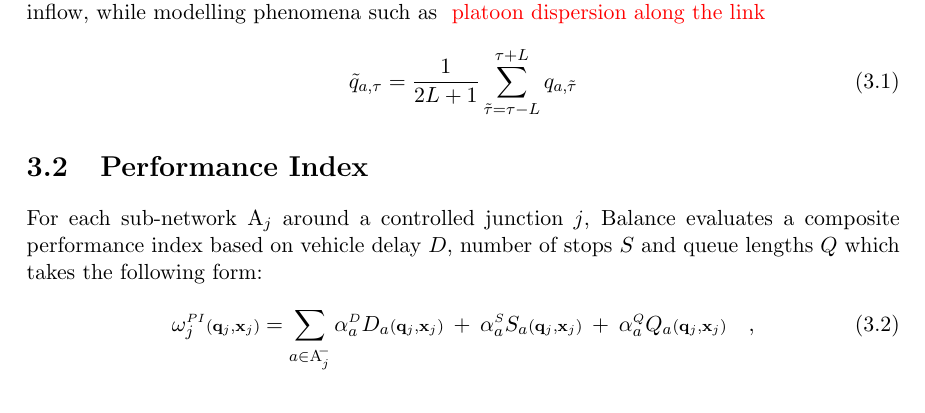
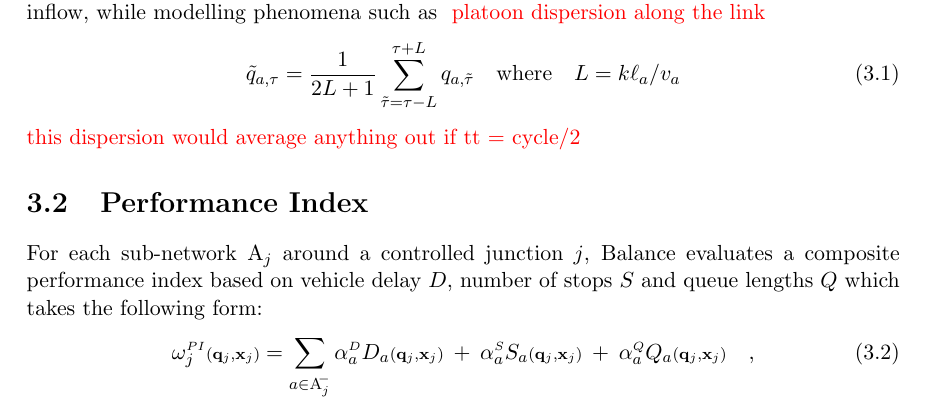
Before and after one commit to pietro-mesch/TESIPHD, a LaTeX book (Bozza.tex, which reads chapters/balance.tex): part of page 16 of 28, cut so that both start at the same text. Compiled offline with pdfLaTeX.

Commit message:
robedibalans3

```diff
--- a/chapters/balance.tex
+++ b/chapters/balance.tex
@@ -41,9 +41,9 @@ The macroscopic model performs an incremental traffic assignment, consisting of
 The mesoscopic model begins by computing inflow profiles for each approach to a junction, determining in detail the expected dynamics of the relevant inflows over the course of a signal cycle, similarly to those described in \todo{ref scoot and formalise?} The notion of \emph{arc} in this context corresponds to that of \emph{lane group}, with the tail corresponding to the detector position (in accordance to the operational requirements specified in section \ref{s:balreq}), and the head with the signalised stop line.
 The flow through the stop line is calculated by propagation of the inflow, while modelling phenomena such as \todo{platoon dispersion along the link}
 \eq{e:dispersion}{
-\tilde{\inflow}_{a,\tau} = \frac{1}{2L+1} \sum_{\tilde{\tau}=\tau-L}^{\tau+L} \inflow_ {a,\tilde{\tau}}
+\tilde{\inflow}_{a,\tau} = \frac{1}{2L+1} \sum_{\tilde{\tau}=\tau-L}^{\tau+L} \inflow_ {a,\tilde{\tau}} \quad \text{where} \quad L=k \length_a / v_a
 }
-
+\todo{this dispersion would average anything out if tt = cycle/2}
 
 
 \section{Performance Index}
```
